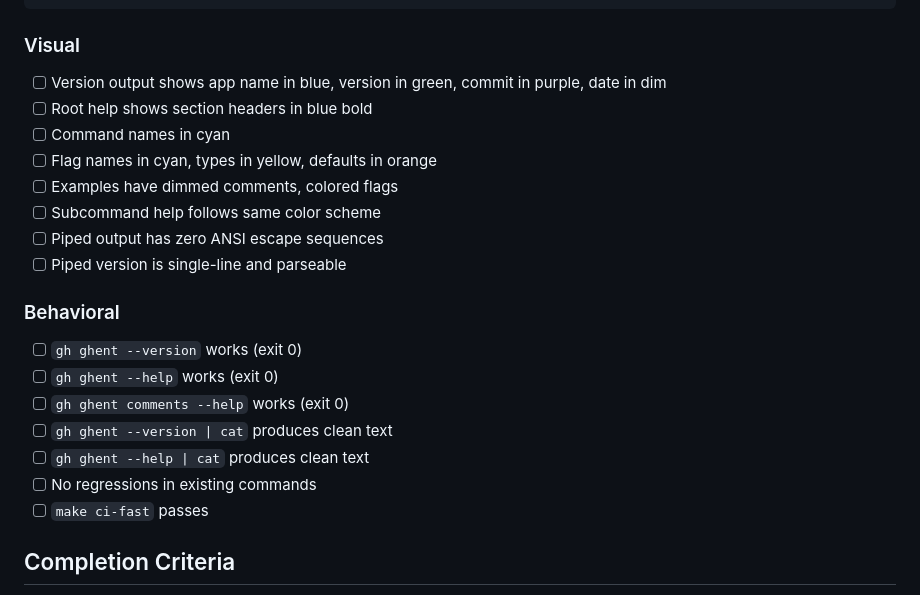
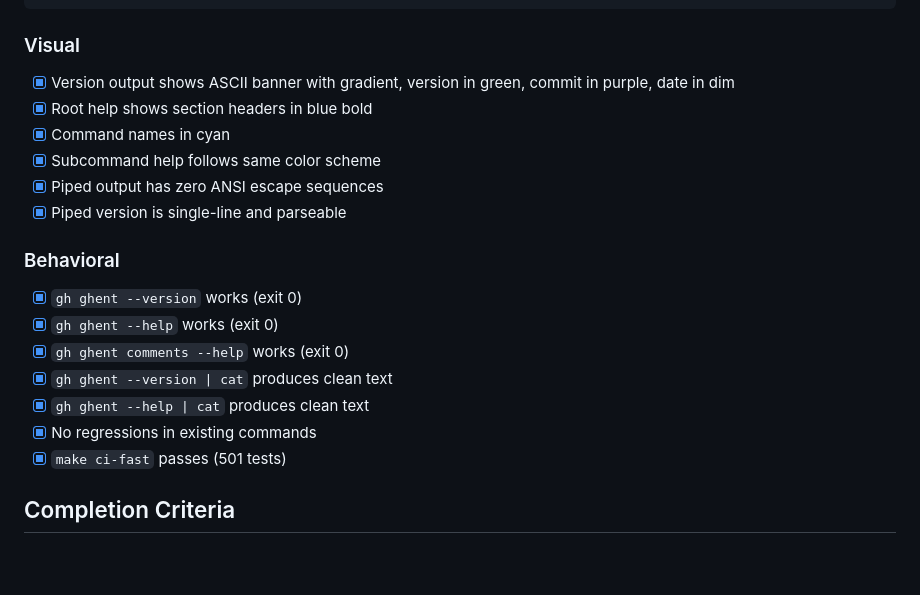
Before and after one commit to indrasvat/gh-ghent, a Markdown page: docs/tasks/031-styled-help-version.md, the part around the change. GitHub-like rendering; blank space fills up the shorter version.

Commit message:
docs: update PROGRESS.md, task 031, and CLAUDE.md learnings
- PROGRESS.md: add banner mention, session log complete
- Task 031: mark all verification checkboxes done
- CLAUDE.md: add learnings on Cobra template TTY detection and
  version string composition

````diff
--- a/docs/tasks/031-styled-help-version.md
+++ b/docs/tasks/031-styled-help-version.md
@@ -284,23 +284,21 @@ make test
 ```
 
 ### Visual
-- [ ] Version output shows app name in blue, version in green, commit in purple, date in dim
-- [ ] Root help shows section headers in blue bold
-- [ ] Command names in cyan
-- [ ] Flag names in cyan, types in yellow, defaults in orange
-- [ ] Examples have dimmed comments, colored flags
-- [ ] Subcommand help follows same color scheme
-- [ ] Piped output has zero ANSI escape sequences
-- [ ] Piped version is single-line and parseable
+- [x] Version output shows ASCII banner with gradient, version in green, commit in purple, date in dim
+- [x] Root help shows section headers in blue bold
+- [x] Command names in cyan
+- [x] Subcommand help follows same color scheme
+- [x] Piped output has zero ANSI escape sequences
+- [x] Piped version is single-line and parseable
 
 ### Behavioral
-- [ ] `gh ghent --version` works (exit 0)
-- [ ] `gh ghent --help` works (exit 0)
-- [ ] `gh ghent comments --help` works (exit 0)
-- [ ] `gh ghent --version | cat` produces clean text
-- [ ] `gh ghent --help | cat` produces clean text
-- [ ] No regressions in existing commands
-- [ ] `make ci-fast` passes
+- [x] `gh ghent --version` works (exit 0)
+- [x] `gh ghent --help` works (exit 0)
+- [x] `gh ghent comments --help` works (exit 0)
+- [x] `gh ghent --version | cat` produces clean text
+- [x] `gh ghent --help | cat` produces clean text
+- [x] No regressions in existing commands
+- [x] `make ci-fast` passes (501 tests)
 
 ## Completion Criteria
 
````
Also changed, not shown: CLAUDE.md (+2 -0 lines), docs/PROGRESS.md (+1 -0 lines).
